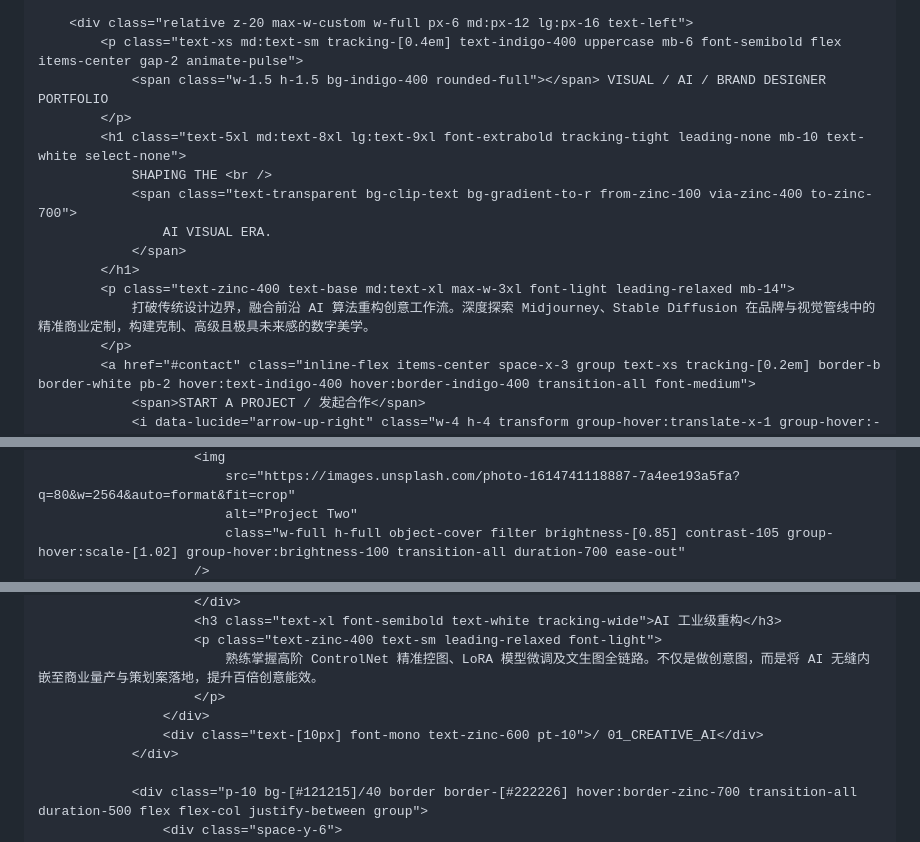
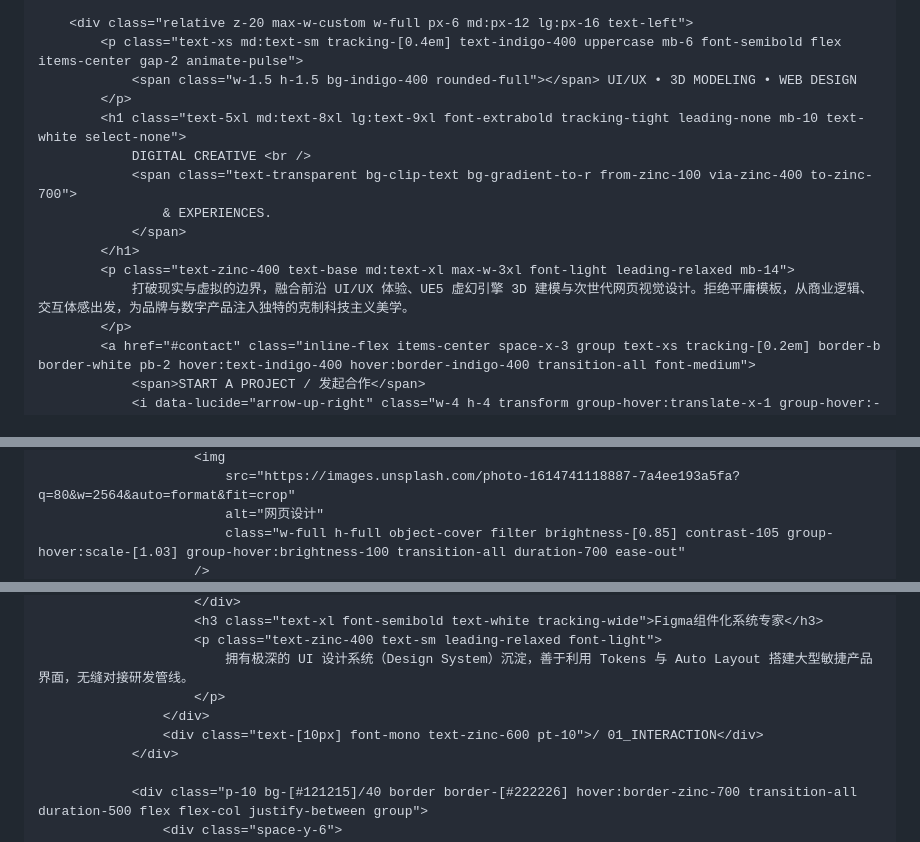
Before and after one commit to 97225667-cloud/zuopinji, a Markdown page: README.md, 3 parts joined by grey strips. Rendered like a GitHub page.

```diff
--- a/README.md
+++ b/README.md
@@ -74,16 +74,16 @@
 
         <div class="relative z-20 max-w-custom w-full px-6 md:px-12 lg:px-16 text-left">
             <p class="text-xs md:text-sm tracking-[0.4em] text-indigo-400 uppercase mb-6 font-semibold flex items-center gap-2 animate-pulse">
-                <span class="w-1.5 h-1.5 bg-indigo-400 rounded-full"></span> VISUAL / AI / BRAND DESIGNER PORTFOLIO
+                <span class="w-1.5 h-1.5 bg-indigo-400 rounded-full"></span> UI/UX • 3D MODELING • WEB DESIGN
             </p>
             <h1 class="text-5xl md:text-8xl lg:text-9xl font-extrabold tracking-tight leading-none mb-10 text-white select-none">
-                SHAPING THE <br />
+                DIGITAL CREATIVE <br />
                 <span class="text-transparent bg-clip-text bg-gradient-to-r from-zinc-100 via-zinc-400 to-zinc-700">
-                    AI VISUAL ERA.
+                    & EXPERIENCES.
                 </span>
             </h1>
             <p class="text-zinc-400 text-base md:text-xl max-w-3xl font-light leading-relaxed mb-14">
-                打破传统设计边界，融合前沿 AI 算法重构创意工作流。深度探索 Midjourney、Stable Diffusion 在品牌与视觉管线中的精准商业定制，构建克制、高级且极具未来感的数字美学。
+                打破现实与虚拟的边界，融合前沿 UI/UX 体验、UE5 虚幻引擎 3D 建模与次世代网页视觉设计。拒绝平庸模板，从商业逻辑、交互体感出发，为品牌与数字产品注入独特的克制科技主义美学。
             </p>
             <a href="#contact" class="inline-flex items-center space-x-3 group text-xs tracking-[0.2em] border-b border-white pb-2 hover:text-indigo-400 hover:border-indigo-400 transition-all font-medium">
                 <span>START A PROJECT / 发起合作</span>
@@ -167,5 +192,5 @@
                         <img
                             src="https://images.unsplash.com/photo-1614741118887-7a4ee193a5fa?q=80&w=2564&auto=format&fit=crop"
-                            alt="Project Two"
-                            class="w-full h-full object-cover filter brightness-[0.85] contrast-105 group-hover:scale-[1.02] group-hover:brightness-100 transition-all duration-700 ease-out"
+                            alt="网页设计"
+                            class="w-full h-full object-cover filter brightness-[0.85] contrast-105 group-hover:scale-[1.03] group-hover:brightness-100 transition-all duration-700 ease-out"
                         />
@@ -197,10 +225,10 @@
                         </div>
-                        <h3 class="text-xl font-semibold text-white tracking-wide">AI 工业级重构</h3>
+                        <h3 class="text-xl font-semibold text-white tracking-wide">Figma组件化系统专家</h3>
                         <p class="text-zinc-400 text-sm leading-relaxed font-light">
-                            熟练掌握高阶 ControlNet 精准控图、LoRA 模型微调及文生图全链路。不仅是做创意图，而是将 AI 无缝内嵌至商业量产与策划案落地，提升百倍创意能效。
+                            拥有极深的 UI 设计系统（Design System）沉淀，善于利用 Tokens 与 Auto Layout 搭建大型敏捷产品界面，无缝对接研发管线。
                         </p>
                     </div>
-                    <div class="text-[10px] font-mono text-zinc-600 pt-10">/ 01_CREATIVE_AI</div>
+                    <div class="text-[10px] font-mono text-zinc-600 pt-10">/ 01_INTERACTION</div>
                 </div>
 
                 <div class="p-10 bg-[#121215]/40 border border-[#222226] hover:border-zinc-700 transition-all duration-500 flex flex-col justify-between group">
```
Also changed, not shown: other parts of README.md (+75 -47 lines).
